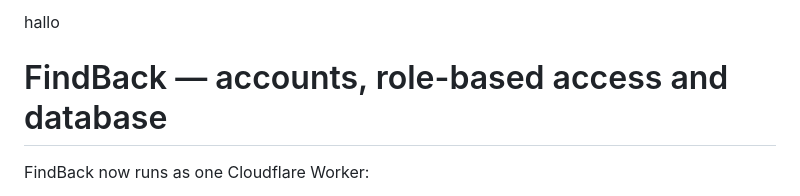
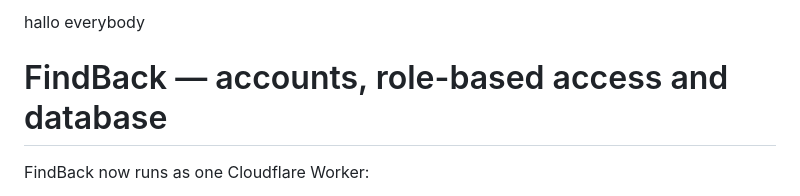
Before and after one commit to khaliesx/FindBack, a Markdown page: README.md, the part around the change. Rendered like a GitHub page.

```diff
--- a/README.md
+++ b/README.md
@@ -1,4 +1,4 @@
-hallo
+hallo everybody
 # FindBack — accounts, role-based access and database
 
 FindBack now runs as one Cloudflare Worker:
```
